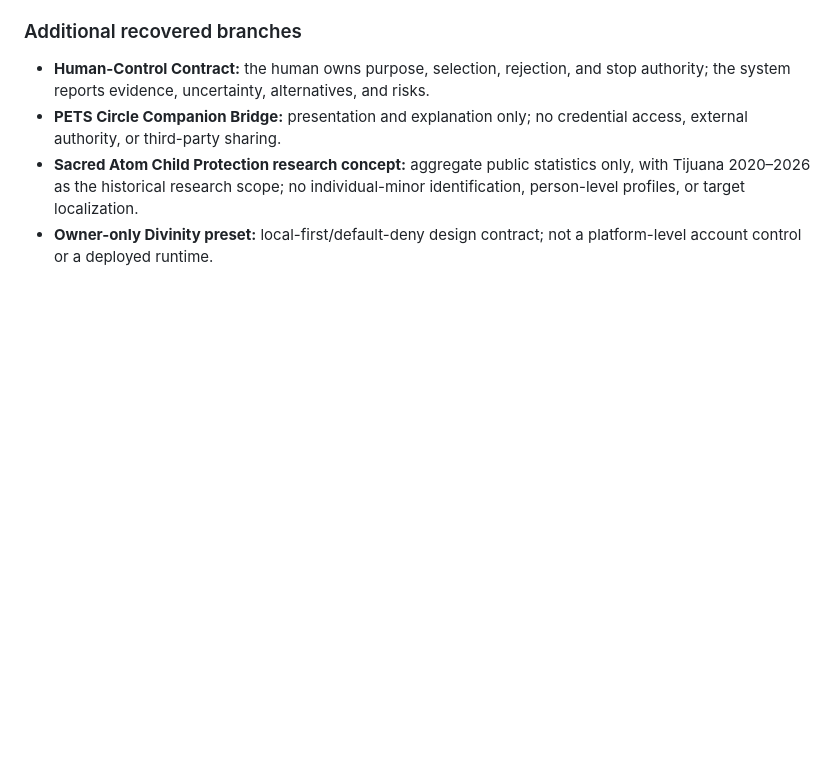
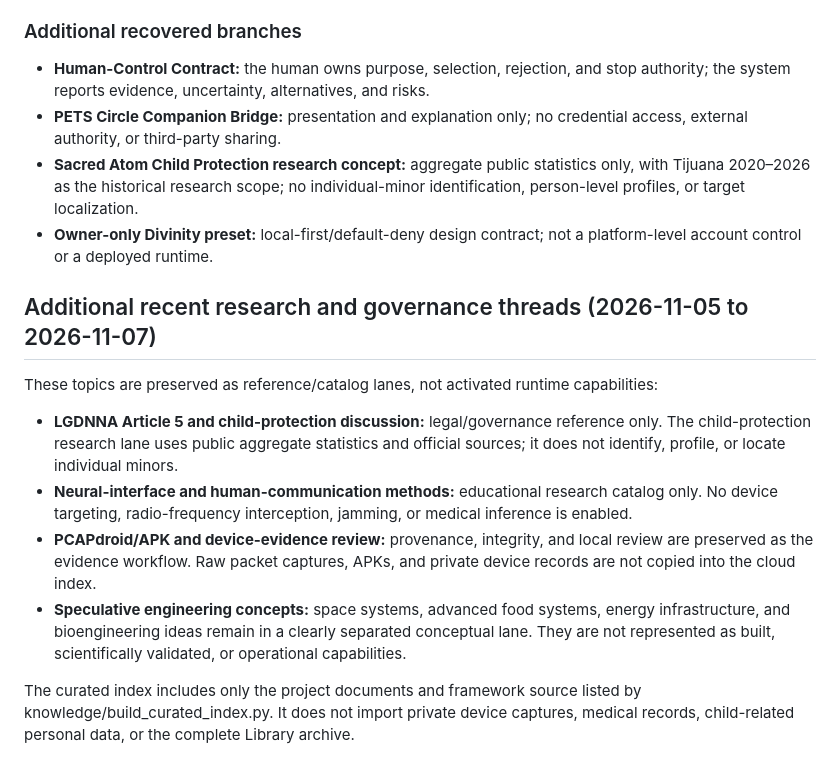
Before and after one commit to irstabyjorge/AEGIS_SUPERSTACK, a Markdown page: docs/integration/RECENT_CONVERSATION_INTEGRATION_2026-11-09.md, the part around the change. Rendered like a GitHub page; blank space fills up the shorter version.

Commit message:
Preserve recent research and governance conversation updates

```diff
--- a/docs/integration/RECENT_CONVERSATION_INTEGRATION_2026-11-09.md
+++ b/docs/integration/RECENT_CONVERSATION_INTEGRATION_2026-11-09.md
@@ -66,3 +66,14 @@ These are preserved as historical status claims, not as proof those assets are c
 - **PETS Circle Companion Bridge:** presentation and explanation only; no credential access, external authority, or third-party sharing.
 - **Sacred Atom Child Protection research concept:** aggregate public statistics only, with Tijuana 2020–2026 as the historical research scope; no individual-minor identification, person-level profiles, or target localization.
 - **Owner-only Divinity preset:** local-first/default-deny design contract; not a platform-level account control or a deployed runtime.
+
+
+## Additional recent research and governance threads (2026-11-05 to 2026-11-07)
+These topics are preserved as reference/catalog lanes, not activated runtime capabilities:
+
+- **LGDNNA Article 5 and child-protection discussion:** legal/governance reference only. The child-protection research lane uses public aggregate statistics and official sources; it does not identify, profile, or locate individual minors.
+- **Neural-interface and human-communication methods:** educational research catalog only. No device targeting, radio-frequency interception, jamming, or medical inference is enabled.
+- **PCAPdroid/APK and device-evidence review:** provenance, integrity, and local review are preserved as the evidence workflow. Raw packet captures, APKs, and private device records are not copied into the cloud index.
+- **Speculative engineering concepts:** space systems, advanced food systems, energy infrastructure, and bioengineering ideas remain in a clearly separated conceptual lane. They are not represented as built, scientifically validated, or operational capabilities.
+
+The curated index includes only the project documents and framework source listed by knowledge/build_curated_index.py. It does not import private device captures, medical records, child-related personal data, or the complete Library archive.
```
